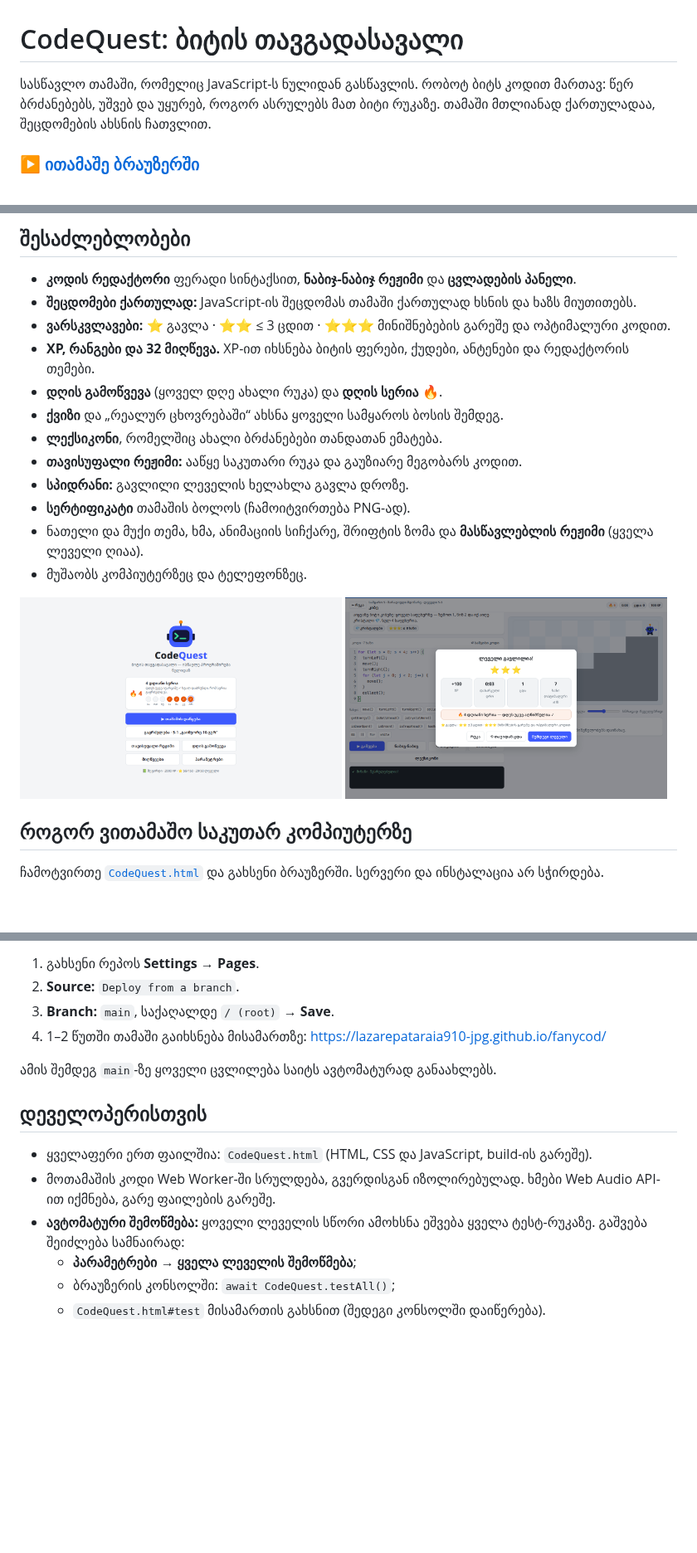
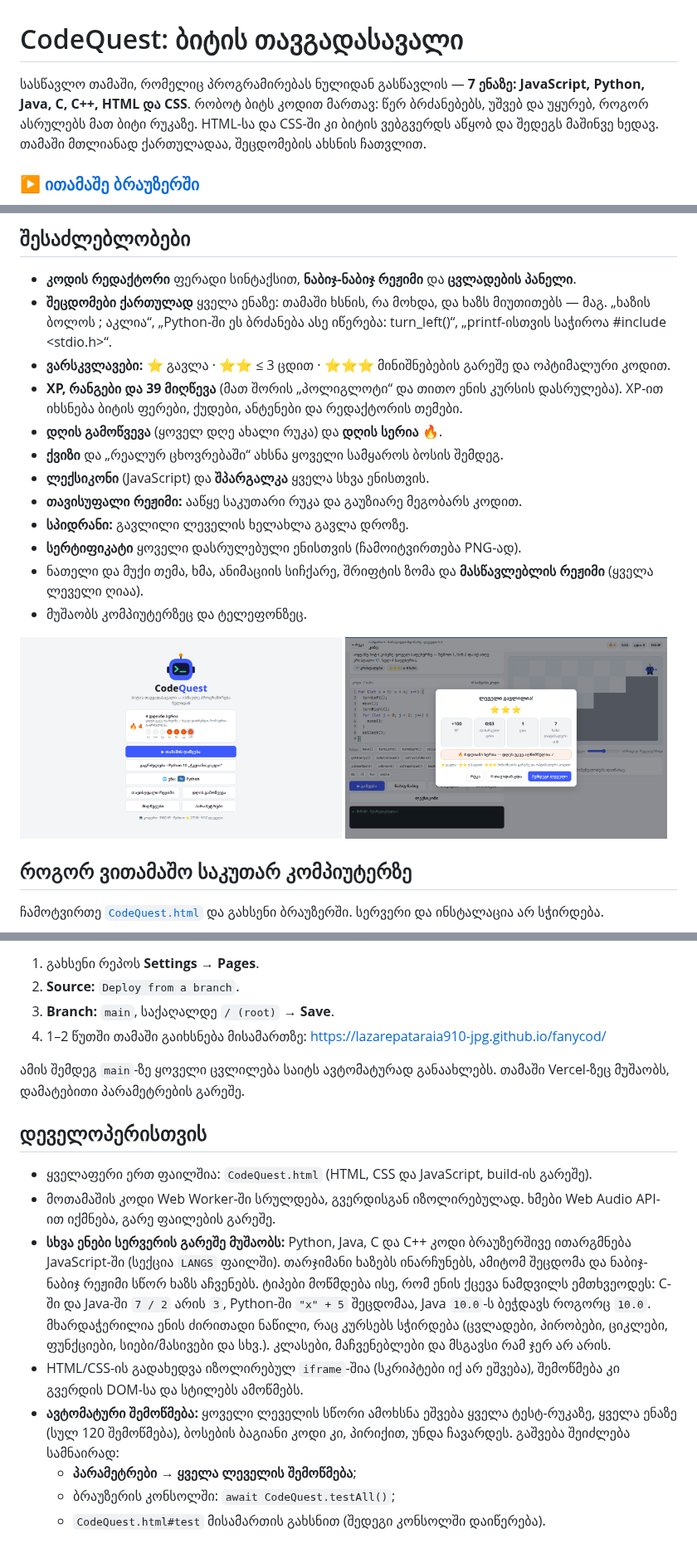
Before and after one commit to lazarepataraia910-jpg/fanycod, a Markdown page: README.md, 3 parts joined by grey strips. Shown at 83% size. Rendered like a GitHub page; pictures changed too: screenshots/menu.png; blank space fills up the shorter version.

```diff
--- a/README.md
+++ b/README.md
@@ -1,6 +1,6 @@
 # CodeQuest: ბიტის თავგადასავალი
 
-სასწავლო თამაში, რომელიც JavaScript-ს ნულიდან გასწავლის. რობოტ ბიტს კოდით მართავ: წერ ბრძანებებს, უშვებ და უყურებ, როგორ ასრულებს მათ ბიტი რუკაზე. თამაში მთლიანად ქართულადაა, შეცდომების ახსნის ჩათვლით.
+სასწავლო თამაში, რომელიც პროგრამირებას ნულიდან გასწავლის — **7 ენაზე: JavaScript, Python, Java, C, C++, HTML და CSS**. რობოტ ბიტს კოდით მართავ: წერ ბრძანებებს, უშვებ და უყურებ, როგორ ასრულებს მათ ბიტი რუკაზე. HTML-სა და CSS-ში კი ბიტის ვებგვერდს აწყობ და შედეგს მაშინვე ხედავ. თამაში მთლიანად ქართულადაა, შეცდომების ახსნის ჩათვლით.
 
 ### ▶ [ითამაშე ბრაუზერში](https://lazarepataraia910-jpg.github.io/fanycod/)
 
@@ -28,15 +49,15 @@
 ## შესაძლებლობები
 
 - **კოდის რედაქტორი** ფერადი სინტაქსით, **ნაბიჯ-ნაბიჯ რეჟიმი** და **ცვლადების პანელი**.
-- **შეცდომები ქართულად:** JavaScript-ის შეცდომას თამაში ქართულად ხსნის და ხაზს მიუთითებს.
+- **შეცდომები ქართულად** ყველა ენაზე: თამაში ხსნის, რა მოხდა, და ხაზს მიუთითებს — მაგ. „ხაზის ბოლოს ; აკლია“, „Python-ში ეს ბრძანება ასე იწერება: turn_left()“, „printf-ისთვის საჭიროა #include <stdio.h>“.
 - **ვარსკვლავები:** ⭐ გავლა · ⭐⭐ ≤ 3 ცდით · ⭐⭐⭐ მინიშნებების გარეშე და ოპტიმალური კოდით.
-- **XP, რანგები და 32 მიღწევა.** XP-ით იხსნება ბიტის ფერები, ქუდები, ანტენები და რედაქტორის თემები.
+- **XP, რანგები და 39 მიღწევა** (მათ შორის „პოლიგლოტი“ და თითო ენის კურსის დასრულება). XP-ით იხსნება ბიტის ფერები, ქუდები, ანტენები და რედაქტორის თემები.
 - **დღის გამოწვევა** (ყოველ დღე ახალი რუკა) და **დღის სერია** 🔥.
 - **ქვიზი** და „რეალურ ცხოვრებაში“ ახსნა ყოველი სამყაროს ბოსის შემდეგ.
-- **ლექსიკონი**, რომელშიც ახალი ბრძანებები თანდათან ემატება.
+- **ლექსიკონი** (JavaScript) და **შპარგალკა** ყველა სხვა ენისთვის.
 - **თავისუფალი რეჟიმი:** ააწყე საკუთარი რუკა და გაუზიარე მეგობარს კოდით.
 - **სპიდრანი:** გავლილი ლეველის ხელახლა გავლა დროზე.
-- **სერტიფიკატი** თამაშის ბოლოს (ჩამოიტვირთება PNG-ად).
+- **სერტიფიკატი** ყოველი დასრულებული ენისთვის (ჩამოიტვირთება PNG-ად).
 - ნათელი და მუქი თემა, ხმა, ანიმაციის სიჩქარე, შრიფტის ზომა და **მასწავლებლის რეჟიმი** (ყველა ლეველი ღიაა).
 - მუშაობს კომპიუტერზეც და ტელეფონზეც.
 
@@ -68,13 +89,15 @@
 3. **Branch:** `main`, საქაღალდე `/ (root)` → **Save**.
 4. 1–2 წუთში თამაში გაიხსნება მისამართზე: https://lazarepataraia910-jpg.github.io/fanycod/
 
-ამის შემდეგ `main`-ზე ყოველი ცვლილება საიტს ავტომატურად განაახლებს.
+ამის შემდეგ `main`-ზე ყოველი ცვლილება საიტს ავტომატურად განაახლებს. თამაში Vercel-ზეც მუშაობს, დამატებითი პარამეტრების გარეშე.
 
 ## დეველოპერისთვის
 
 - ყველაფერი ერთ ფაილშია: `CodeQuest.html` (HTML, CSS და JavaScript, build-ის გარეშე).
 - მოთამაშის კოდი Web Worker-ში სრულდება, გვერდისგან იზოლირებულად. ხმები Web Audio API-ით იქმნება, გარე ფაილების გარეშე.
-- **ავტომატური შემოწმება:** ყოველი ლეველის სწორი ამოხსნა ეშვება ყველა ტესტ-რუკაზე. გაშვება შეიძლება სამნაირად:
+- **სხვა ენები სერვერის გარეშე მუშაობს:** Python, Java, C და C++ კოდი ბრაუზერშივე ითარგმნება JavaScript-ში (სექცია `LANGS` ფაილში). თარჯიმანი ხაზებს ინარჩუნებს, ამიტომ შეცდომა და ნაბიჯ-ნაბიჯ რეჟიმი სწორ ხაზს აჩვენებს. ტიპები მოწმდება ისე, რომ ენის ქცევა ნამდვილს ემთხვეოდეს: C-ში და Java-ში `7 / 2` არის `3`, Python-ში `"x" + 5` შეცდომაა, Java `10.0`-ს ბეჭდავს როგორც `10.0`. მხარდაჭერილია ენის ძირითადი ნაწილი, რაც კურსებს სჭირდება (ცვლადები, პირობები, ციკლები, ფუნქციები, სიები/მასივები და სხვ.). კლასები, მაჩვენებლები და მსგავსი რამ ჯერ არ არის.
+- HTML/CSS-ის გადახედვა იზოლირებულ `iframe`-შია (სკრიპტები იქ არ ეშვება), შემოწმება კი გვერდის DOM-სა და სტილებს ამოწმებს.
+- **ავტომატური შემოწმება:** ყოველი ლეველის სწორი ამოხსნა ეშვება ყველა ტესტ-რუკაზე, ყველა ენაზე (სულ 120 შემოწმება), ბოსების ბაგიანი კოდი კი, პირიქით, უნდა ჩავარდეს. გაშვება შეიძლება სამნაირად:
   - **პარამეტრები → ყველა ლეველის შემოწმება**;
   - ბრაუზერის კონსოლში: `await CodeQuest.testAll()`;
   - `CodeQuest.html#test` მისამართის გახსნით (შედეგი კონსოლში დაიწერება).
```
Also changed, not shown: other parts of README.md (+23 -2 lines), screenshots/html.png (added), screenshots/languages.png (added), screenshots/python.png (added), 1 other file.
